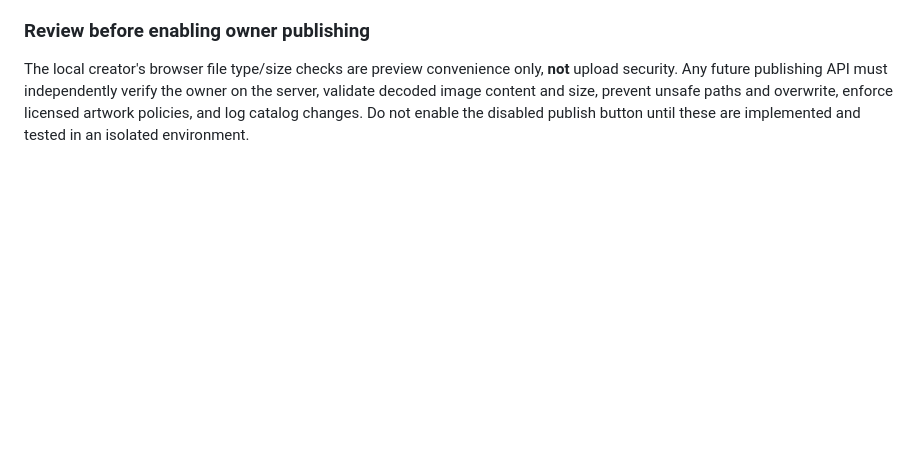
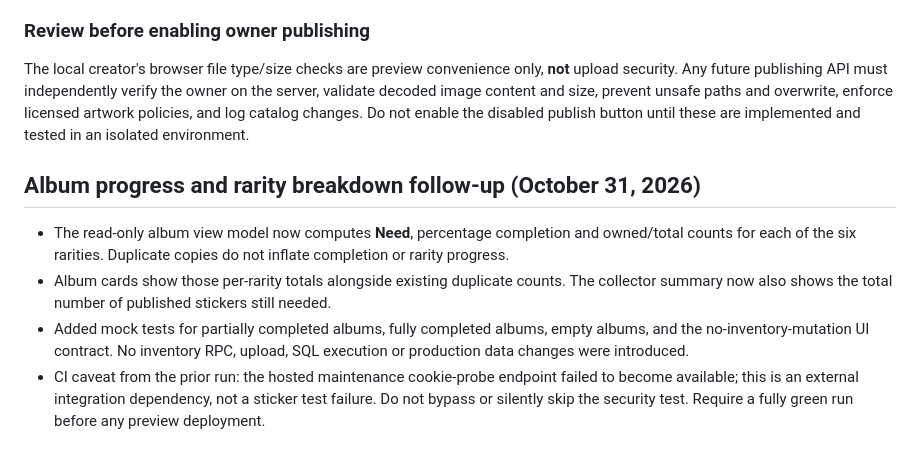
Before and after one commit to JTheKax/Cartoon-Universe, a Markdown page: docs/STICKER_COLLECTION_REVIEW.md, the part around the change. GitHub-like rendering; blank space fills up the shorter version.

Commit message:
Document rarity album progress and existing hosted maintenance CI blocker

```diff
--- a/docs/STICKER_COLLECTION_REVIEW.md
+++ b/docs/STICKER_COLLECTION_REVIEW.md
@@ -52,3 +52,9 @@ The PR runs a separate disposable PostgreSQL 17 job applying the SQL proposal on
 
 ### Review before enabling owner publishing
 The local creator's browser file type/size checks are preview convenience only, **not** upload security. Any future publishing API must independently verify the owner on the server, validate decoded image content and size, prevent unsafe paths and overwrite, enforce licensed artwork policies, and log catalog changes. Do not enable the disabled publish button until these are implemented and tested in an isolated environment.
+
+## Album progress and rarity breakdown follow-up (October 31, 2026)
+- The read-only album view model now computes **Need**, percentage completion and owned/total counts for each of the six rarities. Duplicate copies do not inflate completion or rarity progress.
+- Album cards show those per-rarity totals alongside existing duplicate counts. The collector summary now also shows the total number of published stickers still needed.
+- Added mock tests for partially completed albums, fully completed albums, empty albums, and the no-inventory-mutation UI contract. No inventory RPC, upload, SQL execution or production data changes were introduced.
+- CI caveat from the prior run: the hosted maintenance cookie-probe endpoint failed to become available; this is an external integration dependency, not a sticker test failure. Do not bypass or silently skip the security test. Require a fully green run before any preview deployment.
```
